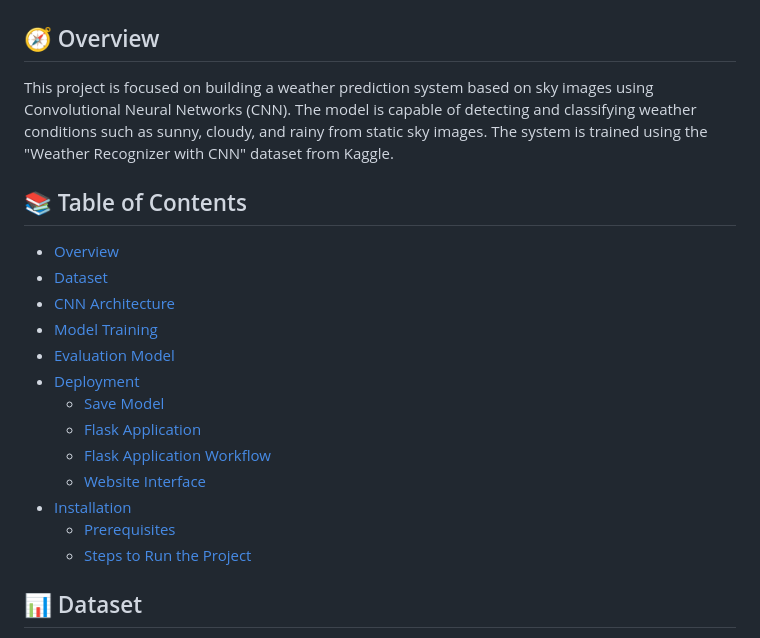
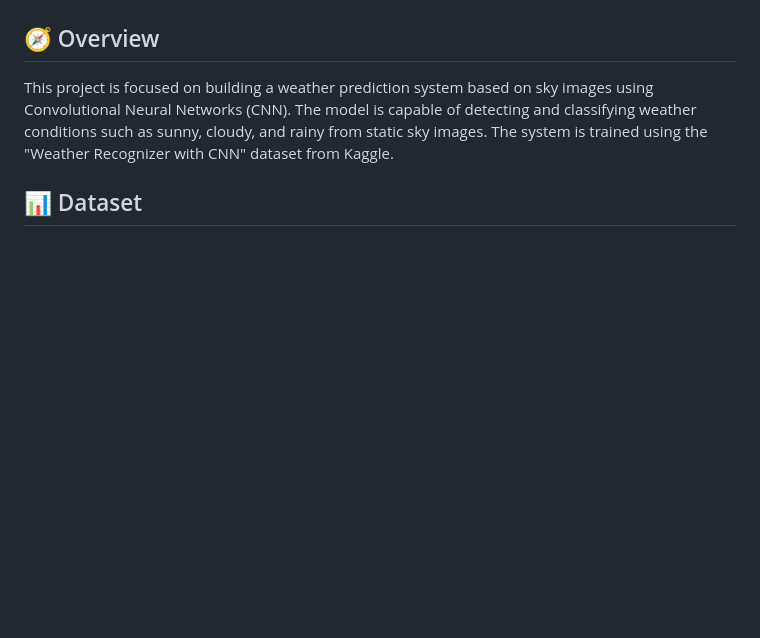
Before and after one commit to wiwinsigall/weather_project, a Markdown page: README.md, the part around the change. GitHub-like rendering; blank space fills up the shorter version.

```diff
--- a/README.md
+++ b/README.md
@@ -2,21 +2,6 @@
 
 ## 🧭 Overview
 This project is focused on building a weather prediction system based on sky images using Convolutional Neural Networks (CNN). The model is capable of detecting and classifying weather conditions such as sunny, cloudy, and rainy from static sky images. The system is trained using the "Weather Recognizer with CNN" dataset from Kaggle.
-
-## 📚 Table of Contents
-- [Overview](#overview)
-- [Dataset](#dataset)
-- [CNN Architecture](#cnn-architecture)
-- [Model Training](#model-training)
-- [Evaluation Model](#evaluation-model)
-- [Deployment](#deployment)
-  - [Save Model](#save-model)
-  - [Flask Application](#flask-application)
-  - [Flask Application Workflow](#flask-application-workflow)
-  - [Website Interface](#website-interface)
-- [Installation](#installation)
-  - [Prerequisites](#prerequisites)
-  - [Steps to Run the Project](#steps-to-run-the-project)
 
 ## 📊 Dataset
 The dataset used in this project is the [Weather Recognizer with CNN dataset](https://www.kaggle.com/datasets/abhay06102003/weather-recognizer-with-cnn) from Kaggle. It consists of sky images classified into three weather conditions:
```
